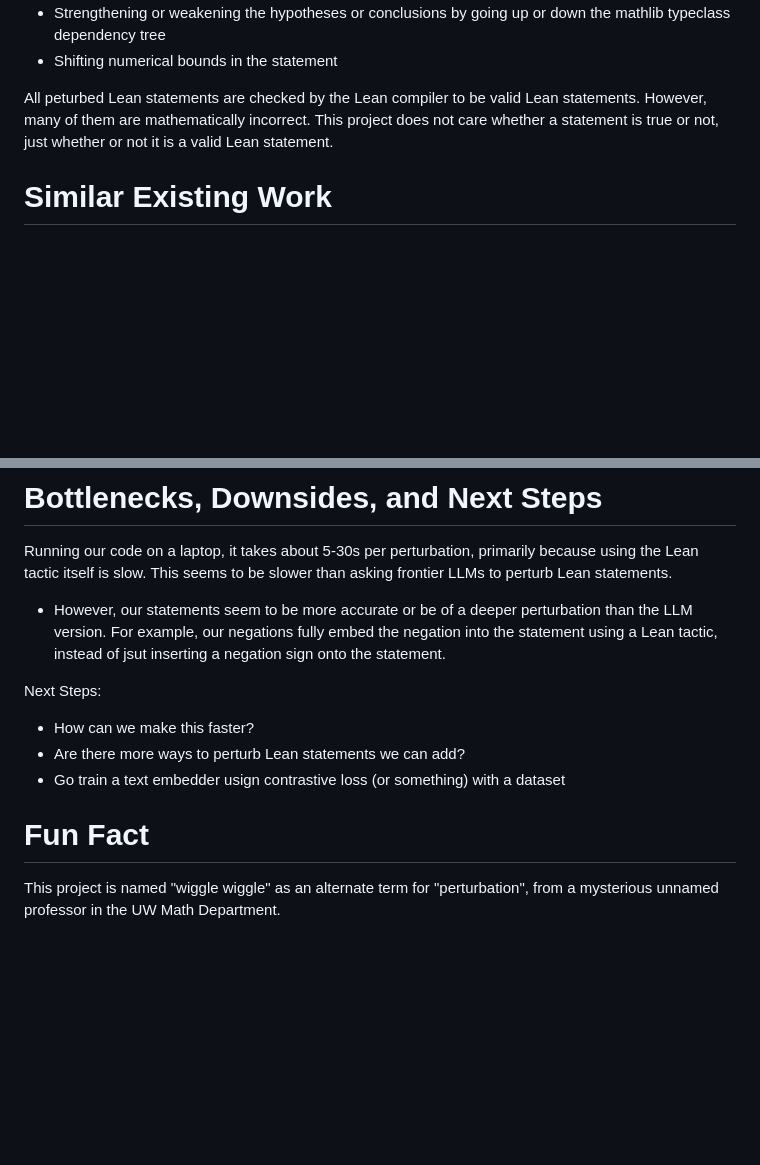
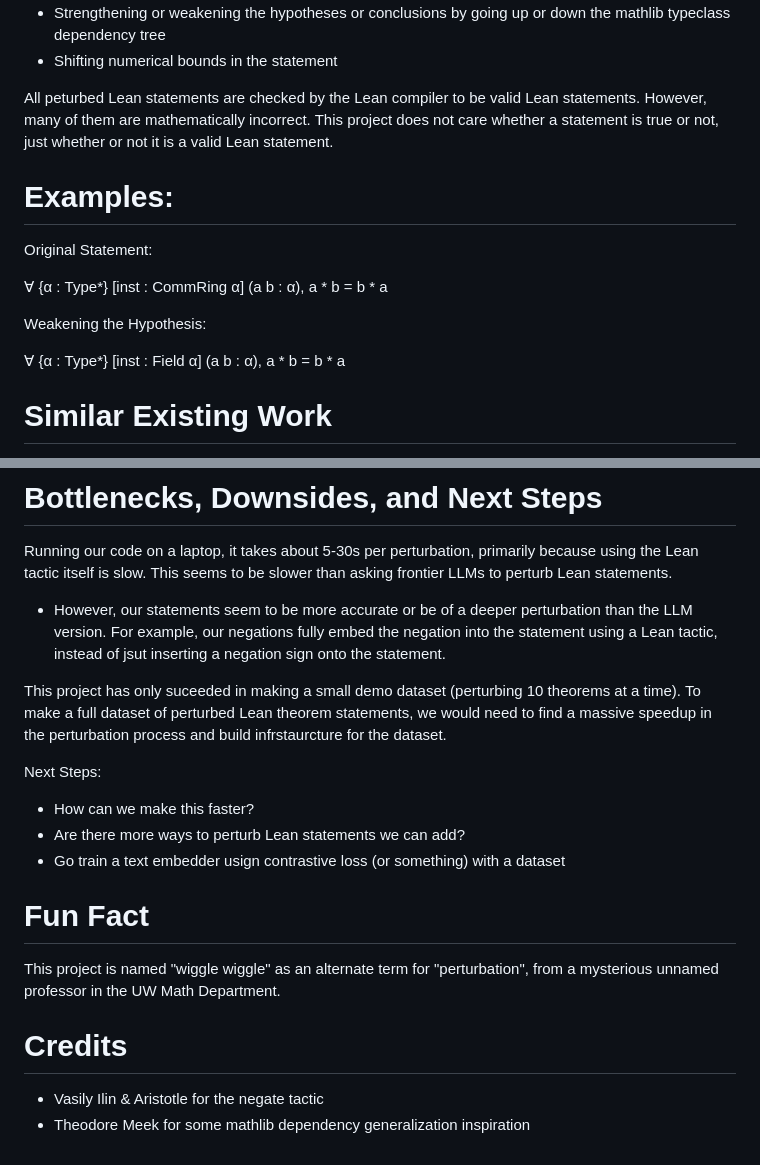
Before and after one commit to leoca42/DALAB-May-2026-Lean-wiggle-wiggle, a Markdown page: README.md, 2 parts joined by grey strips. Rendered like a GitHub page; blank space fills up the shorter version.

Commit message:
updated README.md again????

```diff
--- a/README.md
+++ b/README.md
@@ -9,6 +9,17 @@ We perturb Lean theorem statements to create similar but distinct statements. We
 - Shifting numerical bounds in the statement
 
 All peturbed Lean statements are checked by the Lean compiler to be valid Lean statements. However, many of them are mathematically incorrect. This project does not care whether a statement is true or not, just whether or not it is a valid Lean statement.
+
+# Examples:
+
+Original Statement:
+
+∀ {α : Type*} [inst : CommRing α] (a b : α), a * b = b * a
+
+Weakening the Hypothesis:
+
+∀ {α : Type*} [inst : Field α] (a b : α), a * b = b * a
+
 
 # Similar Existing Work
 - LeanDojo
@@ -39,6 +50,8 @@ Examples of Lean Theorem Search
 Running our code on a laptop, it takes about 5-30s per perturbation, primarily because using the Lean tactic itself is slow. This seems to be slower than asking frontier LLMs to perturb Lean statements.
 - However, our statements seem to be more accurate or be of a deeper perturbation than the LLM version. For example, our negations fully embed the negation into the statement using a Lean tactic, instead of jsut inserting a negation sign onto the statement.
 
+This project has only suceeded in making a small demo dataset (perturbing 10 theorems at a time). To make a full dataset of perturbed Lean theorem statements, we would need to find a massive speedup in the perturbation process and build infrstaurcture for the dataset.
+
 Next Steps:
 - How can we make this faster?
 - Are there more ways to perturb Lean statements we can add?
@@ -47,3 +60,7 @@ Next Steps:
 # Fun Fact
 
 This project is named "wiggle wiggle" as an alternate term for "perturbation", from a mysterious unnamed professor in the UW Math Department.
+
+# Credits
+- Vasily Ilin & Aristotle for the negate tactic
+- Theodore Meek for some mathlib dependency generalization inspiration
```
